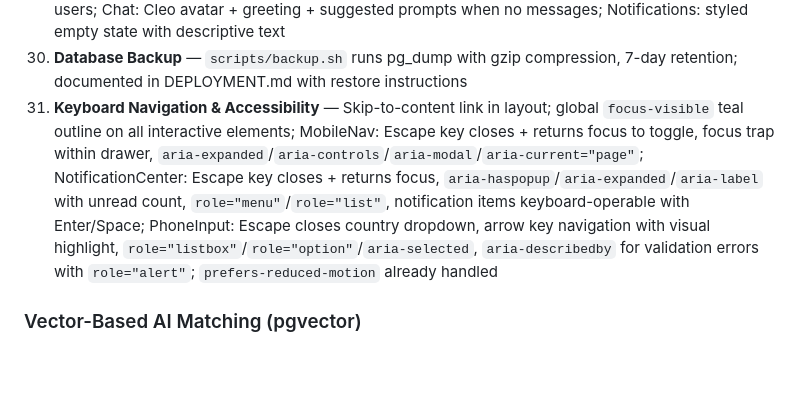
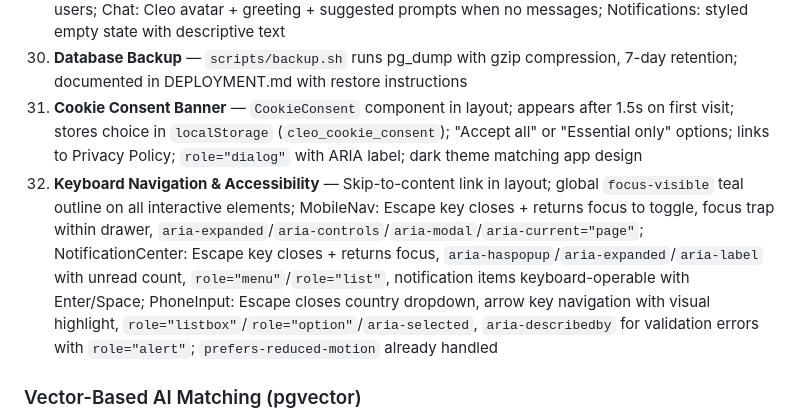
Before and after one commit to visheshkhurana/cleya.ai, a Markdown page: replit.md, the part around the change. Drawn GitHub-style; blank space fills up the shorter version.

Commit message:
Add a cookie consent banner to the application
Adds a `CookieConsent` component to the main layout, implementing a banner that appears on the user's first visit after a 1.5-second delay. It provides options to "Accept all" or "Essential only" cookies, stores the user's choice in localStorage, and links to the Privacy Policy. The component includes ARIA attributes for accessibility.

Replit-Commit-Author: Agent
Replit-Commit-Session-Id: 95838857-0a3f-481c-9910-8d100403c111
Replit-Commit-Checkpoint-Type: full_checkpoint
Replit-Commit-Event-Id: 960f3f1d-61b8-4c70-8f0b-036969d29328
Replit-Commit-Screenshot-Url: https://storage.googleapis.com/screenshot-production-us-central1/5e7aa31b-45e7-4089-8cdf-f0eecc771035/95838857-0a3f-481c-9910-8d100403c111/NbAnbqv
Replit-Helium-Checkpoint-Created: true

```diff
--- a/replit.md
+++ b/replit.md
@@ -200,7 +200,8 @@ Six persona types with tailored onboarding flows:
 28. **Health Endpoint** — `GET /health` returns `{ status, timestamp, version, uptime, env }`; documented in DEPLOYMENT.md for UptimeRobot/Better Uptime monitoring
 29. **Empty State Improvements** — Dashboard: welcome card with "Set Up Your Profile" CTA for new users; Chat: Cleo avatar + greeting + suggested prompts when no messages; Notifications: styled empty state with descriptive text
 30. **Database Backup** — `scripts/backup.sh` runs pg_dump with gzip compression, 7-day retention; documented in DEPLOYMENT.md with restore instructions
-31. **Keyboard Navigation & Accessibility** — Skip-to-content link in layout; global `focus-visible` teal outline on all interactive elements; MobileNav: Escape key closes + returns focus to toggle, focus trap within drawer, `aria-expanded`/`aria-controls`/`aria-modal`/`aria-current="page"`; NotificationCenter: Escape key closes + returns focus, `aria-haspopup`/`aria-expanded`/`aria-label` with unread count, `role="menu"`/`role="list"`, notification items keyboard-operable with Enter/Space; PhoneInput: Escape closes country dropdown, arrow key navigation with visual highlight, `role="listbox"`/`role="option"`/`aria-selected`, `aria-describedby` for validation errors with `role="alert"`; `prefers-reduced-motion` already handled
+31. **Cookie Consent Banner** — `CookieConsent` component in layout; appears after 1.5s on first visit; stores choice in `localStorage` (`cleo_cookie_consent`); "Accept all" or "Essential only" options; links to Privacy Policy; `role="dialog"` with ARIA label; dark theme matching app design
+32. **Keyboard Navigation & Accessibility** — Skip-to-content link in layout; global `focus-visible` teal outline on all interactive elements; MobileNav: Escape key closes + returns focus to toggle, focus trap within drawer, `aria-expanded`/`aria-controls`/`aria-modal`/`aria-current="page"`; NotificationCenter: Escape key closes + returns focus, `aria-haspopup`/`aria-expanded`/`aria-label` with unread count, `role="menu"`/`role="list"`, notification items keyboard-operable with Enter/Space; PhoneInput: Escape closes country dropdown, arrow key navigation with visual highlight, `role="listbox"`/`role="option"`/`aria-selected`, `aria-describedby` for validation errors with `role="alert"`; `prefers-reduced-motion` already handled
 
 ### Vector-Based AI Matching (pgvector)
 - **Hybrid matching pipeline**: pgvector cosine similarity → rule-based + intent scoring → ranked results
```
